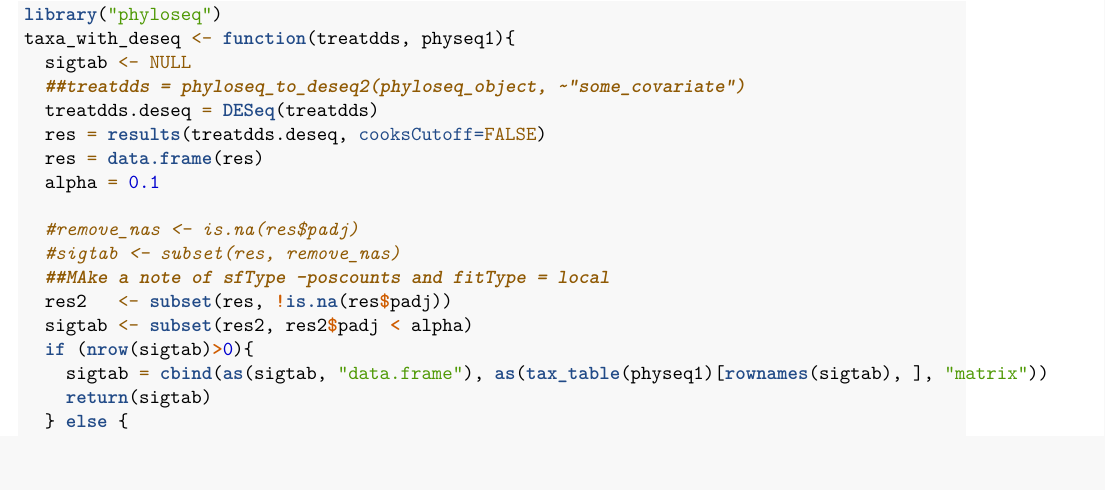
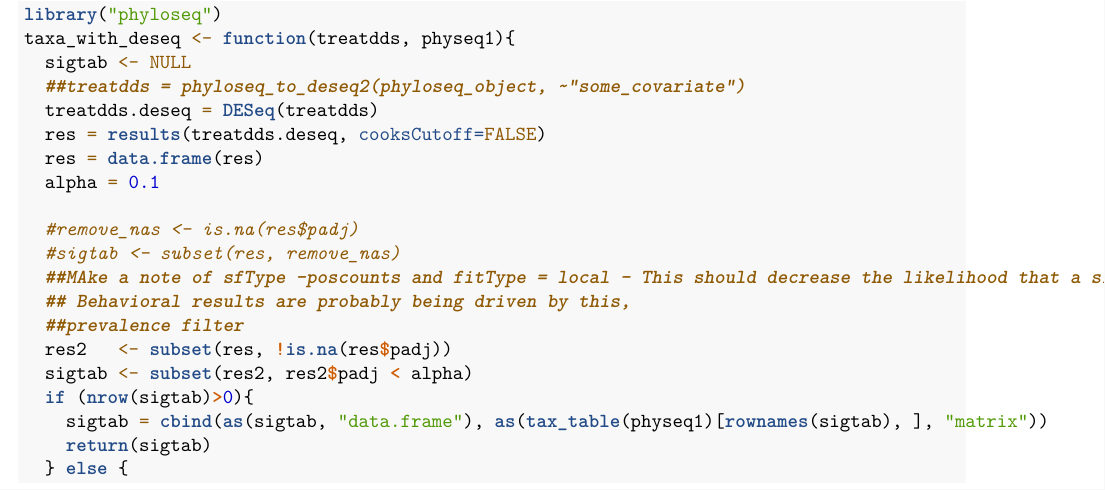
Before and after one commit to hammermicro/raber_550, an R Markdown document (Analyses_and_Plots.Rmd): part of page 4 of 9, cut so that both start at the same text. Rendered offline with R 4.5, knitr and Pandoc, then LaTeX, with nearby package versions; some code elsewhere in the file could not run offline.

Commit message:
Update Analyses_and_Plots.Rmd

```diff
--- a/Analyses_and_Plots.Rmd
+++ b/Analyses_and_Plots.Rmd
@@ -140,7 +140,9 @@ taxa_with_deseq <- function(treatdds, physeq1){
 
   #remove_nas <- is.na(res$padj)
   #sigtab <- subset(res, remove_nas)
-  ##MAke a note of sfType -poscounts and fitType = local
+  ##MAke a note of sfType -poscounts and fitType = local - This should decrease the likelihood that a single outlier drives the observation
+  ## Behavioral results are probably being driven by this,
+  ##prevalence filter
   res2   <- subset(res, !is.na(res$padj))
   sigtab <- subset(res2, res2$padj < alpha)
   if (nrow(sigtab)>0){
```
